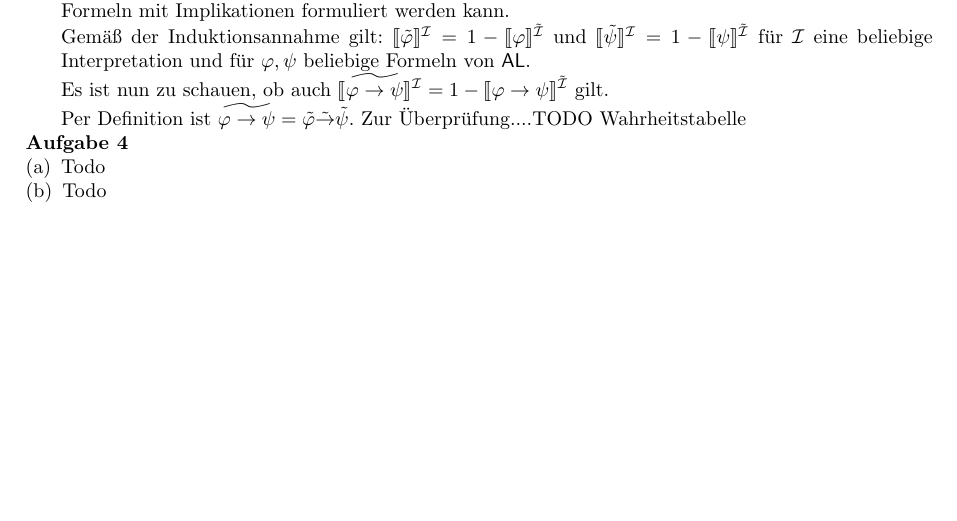
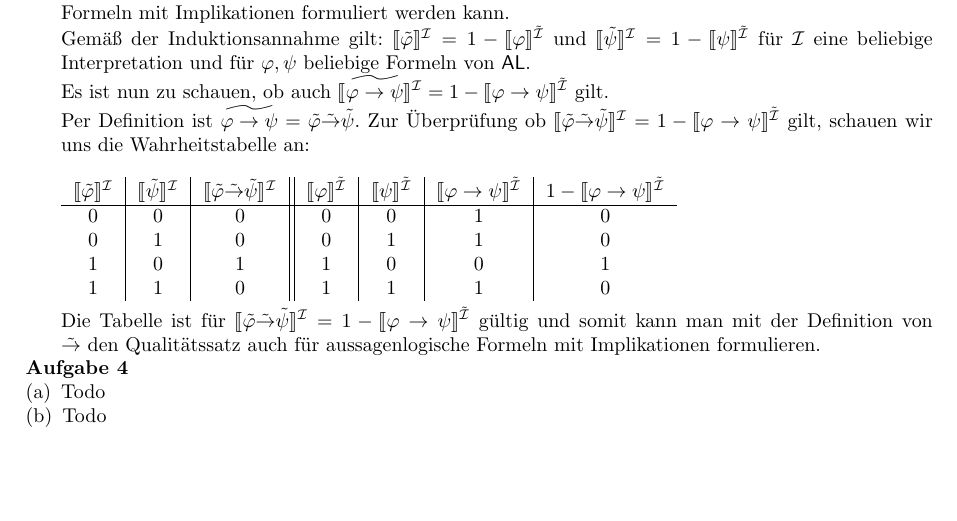
Before and after one commit to tylernewnoise/Logik-UE, a LaTeX document (Blatt02_Lsg.tex): part of page 2 of 2, cut so that both start at the same text. Compiled offline with pdfLaTeX.

Commit message:
TODO 4, a little bit on 2b

```diff
--- a/Blatt02_Lsg.tex
+++ b/Blatt02_Lsg.tex
@@ -104,7 +104,16 @@
 		Nach der Definition von $\tilde{\rightarrow}$, wollen wir wissen ob nun der Dualit"atssatz auch f"ur aussagenlogische Formeln mit Implikationen formuliert werden kann. \\
 		Gem"a"s der Induktionsannahme gilt: $\llbracket \tilde{\varphi} \rrbracket^\mathcal{I} = 1 - \llbracket \varphi \rrbracket^{\tilde{\mathcal{I}}}$ und $\llbracket \tilde{\psi} \rrbracket^\mathcal{I} = 1 - \llbracket \psi \rrbracket^{\tilde{\mathcal{I}}}$ f"ur $\mathcal{I}$ eine beliebige Interpretation und f"ur $\varphi, \psi$ beliebige Formeln von $\mathsf{AL}$.\\
 		Es ist nun zu schauen, ob auch $\llbracket \widetilde{\varphi \rightarrow \psi} \rrbracket^\mathcal{I} = 1 - \llbracket \varphi \rightarrow \psi \rrbracket^{\tilde{\mathcal{I}}}$ gilt.\\
-		Per Definition ist $\widetilde{\varphi \rightarrow \psi} = \tilde{\varphi} \tilde{\rightarrow} \tilde{\psi}$. Zur "Uberpr"ufung....TODO Wahrheitstabelle
+		Per Definition ist $\widetilde{\varphi \rightarrow \psi} = \tilde{\varphi} \tilde{\rightarrow} \tilde{\psi}$. Zur "Uberpr"ufung ob $\llbracket \tilde{\varphi} \tilde{\rightarrow} \tilde{\psi} \rrbracket^{\mathcal{I}} = 1 - \llbracket \varphi \rightarrow \psi \rrbracket^{\tilde{\mathcal{I}}}$ gilt, schauen wir uns die Wahrheitstabelle an:\\\\
+		\begin{tabular}{c|c|c||c|c|c|c}
+			$\llbracket \tilde{\varphi} \rrbracket^{\mathcal{I}}$ & $\llbracket \tilde{\psi} \rrbracket^{\mathcal{I}}$ & $\llbracket \tilde{\varphi} \tilde{\rightarrow} \tilde{\psi} \rrbracket^{\mathcal{I}}$ &  $\llbracket \varphi \rrbracket^{\tilde{\mathcal{I}}}$ & $\llbracket \psi \rrbracket^{\tilde{\mathcal{I}}}$ & $\llbracket \varphi \rightarrow \psi \rrbracket^{\tilde{\mathcal{I}}}$ & $1 - \llbracket \varphi \rightarrow \psi \rrbracket^{\tilde{\mathcal{I}}}$ \\
+			\hline
+			0 & 0 & 0 & 0 & 0 & 1 & 0 \\
+			0 & 1 & 0 & 0 & 1 & 1 & 0 \\
+			1 & 0 & 1 & 1 & 0 & 0 & 1 \\
+			1 & 1 & 0 & 1 & 1 & 1 & 0 \\
+		\end{tabular} \ \\\\
+		Die Tabelle ist f"ur $\llbracket \tilde{\varphi} \tilde{\rightarrow} \tilde{\psi} \rrbracket^{\mathcal{I}} = 1 - \llbracket \varphi \rightarrow \psi \rrbracket^{\tilde{\mathcal{I}}}$ g"ultig und somit kann man mit der Definition von $\tilde{\rightarrow}$ den Qualit"atssatz auch f"ur aussagenlogische Formeln mit Implikationen formulieren.
 	\end{compactenum}\
 
 	\textbf{Aufgabe 4}
```
